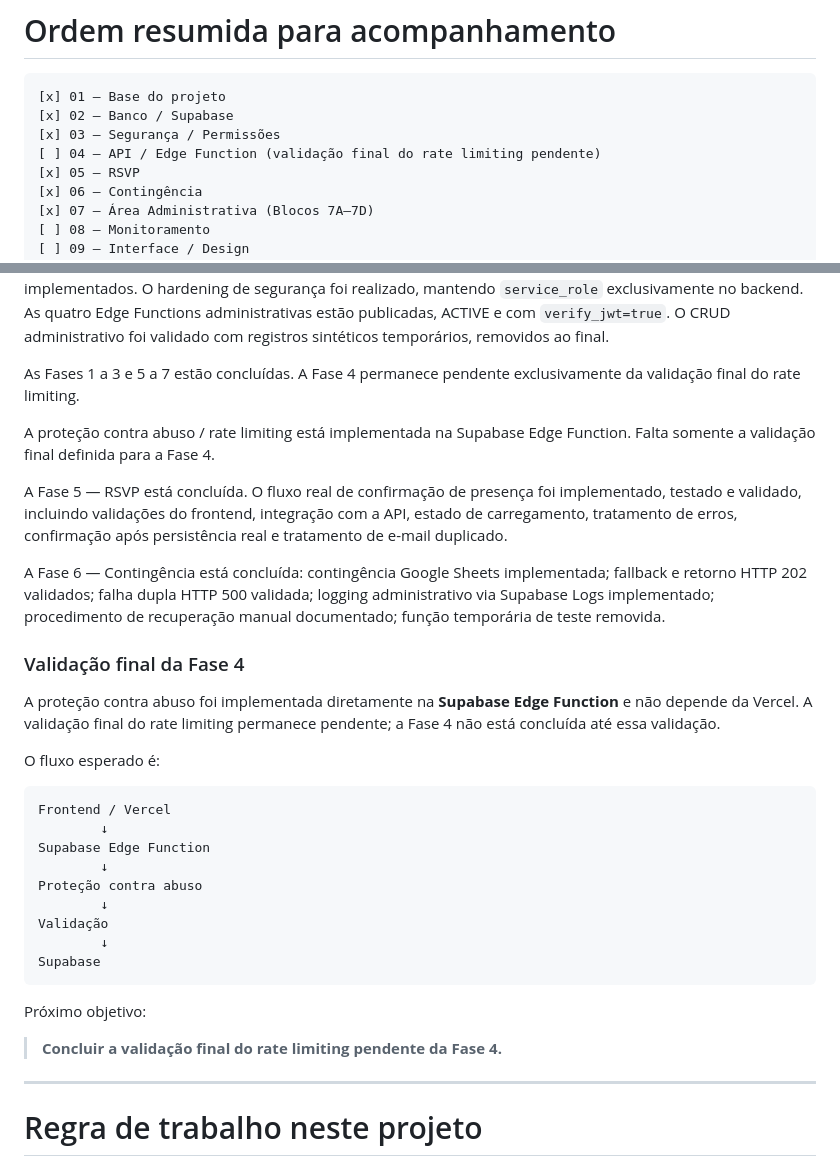
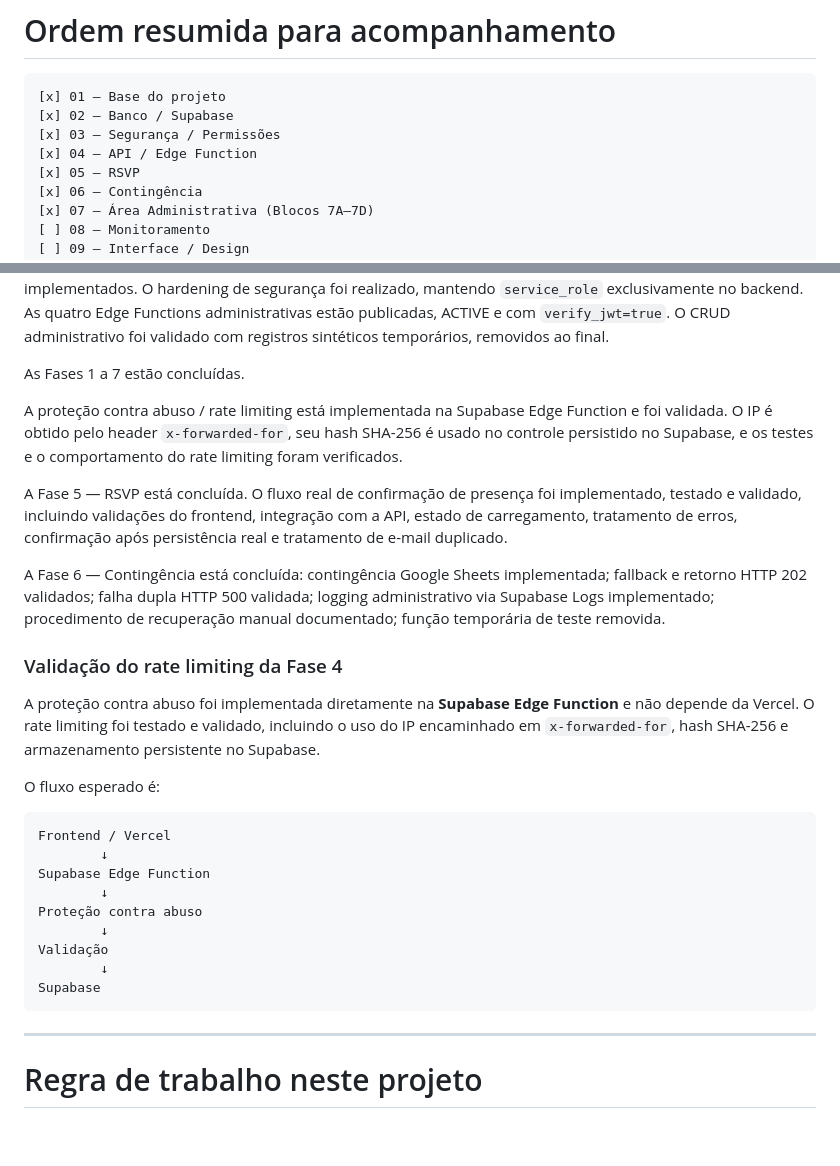
Before and after one commit to bispoID/wedding-invitation-project, a Markdown page: docs/development_roadmap.md, 2 parts joined by grey strips. Rendered like a GitHub page; blank space fills up the shorter version.

Commit message:
docs(roadmap): mark phase 4 complete

````diff
--- a/docs/development_roadmap.md
+++ b/docs/development_roadmap.md
@@ -524,7 +524,7 @@ Não avançar simplesmente porque a implementação "parece pronta".
 [x] 01 — Base do projeto
 [x] 02 — Banco / Supabase
 [x] 03 — Segurança / Permissões
-[ ] 04 — API / Edge Function (validação final do rate limiting pendente)
+[x] 04 — API / Edge Function
 [x] 05 — RSVP
 [x] 06 — Contingência
 [x] 07 — Área Administrativa (Blocos 7A–7D)
@@ -553,11 +553,12 @@ administrativas estão publicadas, ACTIVE e com `verify_jwt=true`. O CRUD
 administrativo foi validado com registros sintéticos temporários, removidos ao
 final.
 
-As Fases 1 a 3 e 5 a 7 estão concluídas. A Fase 4 permanece pendente
-exclusivamente da validação final do rate limiting.
+As Fases 1 a 7 estão concluídas.
 
 A proteção contra abuso / rate limiting está implementada na Supabase Edge
-Function. Falta somente a validação final definida para a Fase 4.
+Function e foi validada. O IP é obtido pelo header `x-forwarded-for`, seu hash
+SHA-256 é usado no controle persistido no Supabase, e os testes e o
+comportamento do rate limiting foram verificados.
 
 A Fase 5 — RSVP está concluída. O fluxo real de confirmação de presença foi implementado, testado e validado, incluindo validações do frontend, integração com a API, estado de carregamento, tratamento de erros, confirmação após persistência real e tratamento de e-mail duplicado.
 
@@ -566,11 +567,12 @@ implementada; fallback e retorno HTTP 202 validados; falha dupla HTTP 500
 validada; logging administrativo via Supabase Logs implementado; procedimento
 de recuperação manual documentado; função temporária de teste removida.
 
-### Validação final da Fase 4
+### Validação do rate limiting da Fase 4
 
 A proteção contra abuso foi implementada diretamente na **Supabase Edge
-Function** e não depende da Vercel. A validação final do rate limiting
-permanece pendente; a Fase 4 não está concluída até essa validação.
+Function** e não depende da Vercel. O rate limiting foi testado e validado,
+incluindo o uso do IP encaminhado em `x-forwarded-for`, hash SHA-256 e
+armazenamento persistente no Supabase.
 
 O fluxo esperado é:
 
@@ -585,10 +587,6 @@ Validação
         ↓
 Supabase
 ```
-
-Próximo objetivo:
-
-> **Concluir a validação final do rate limiting pendente da Fase 4.**
 
 ---
 
````
Also changed, not shown: other parts of docs/development_roadmap.md (+1 -1 lines).
